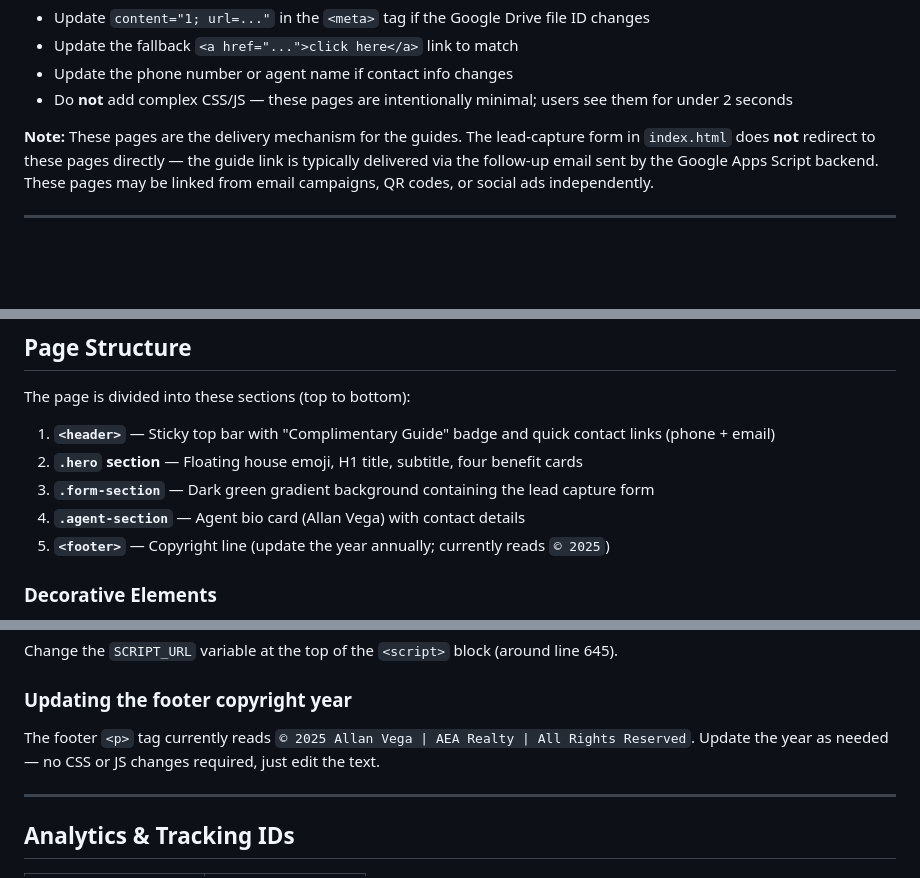
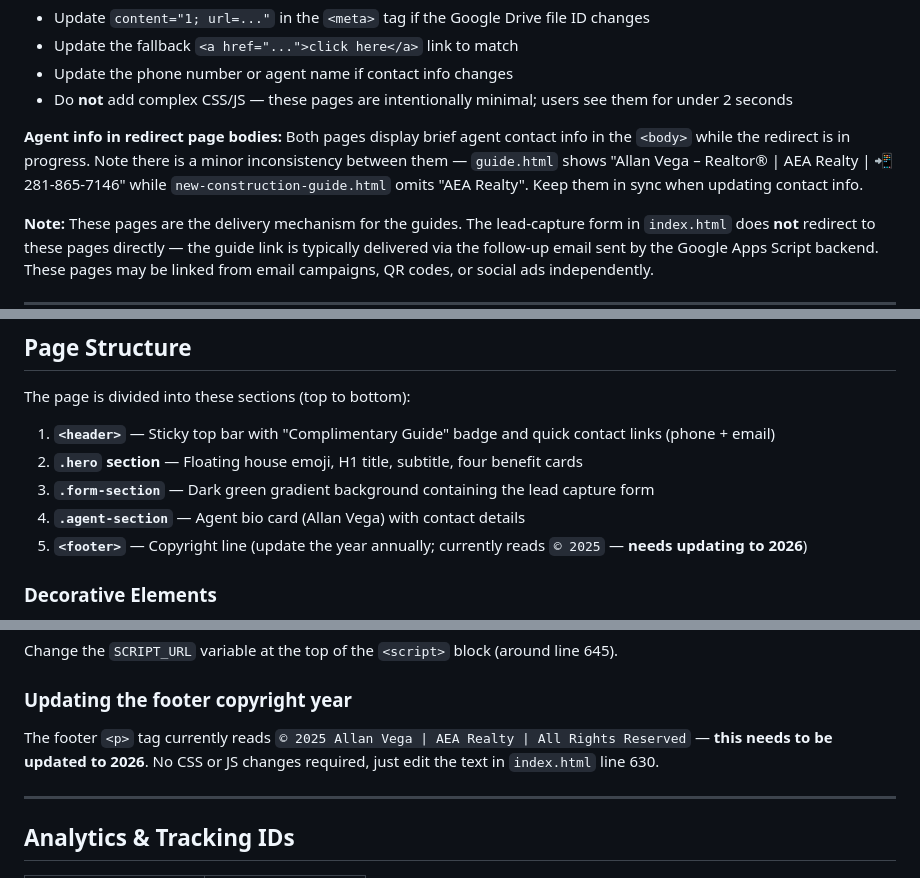
Before and after one commit to allan939/homebuyer-guide, a Markdown page: CLAUDE.md, 3 parts joined by grey strips. GitHub-like rendering; blank space fills up the shorter version.

```diff
--- a/CLAUDE.md
+++ b/CLAUDE.md
@@ -46,6 +46,8 @@ This is a **zero-dependency, no-build static site**. There is no package.json, n
 - Update the fallback `<a href="...">click here</a>` link to match
 - Update the phone number or agent name if contact info changes
 - Do **not** add complex CSS/JS — these pages are intentionally minimal; users see them for under 2 seconds
+
+**Agent info in redirect page bodies:** Both pages display brief agent contact info in the `<body>` while the redirect is in progress. Note there is a minor inconsistency between them — `guide.html` shows "Allan Vega – Realtor® | AEA Realty | 📲 281-865-7146" while `new-construction-guide.html` omits "AEA Realty". Keep them in sync when updating contact info.
 
 **Note:** These pages are the delivery mechanism for the guides. The lead-capture form in `index.html` does **not** redirect to these pages directly — the guide link is typically delivered via the follow-up email sent by the Google Apps Script backend. These pages may be linked from email campaigns, QR codes, or social ads independently.
 
@@ -108,7 +110,7 @@ The page is divided into these sections (top to bottom):
 2. **`.hero` section** — Floating house emoji, H1 title, subtitle, four benefit cards
 3. **`.form-section`** — Dark green gradient background containing the lead capture form
 4. **`.agent-section`** — Agent bio card (Allan Vega) with contact details
-5. **`<footer>`** — Copyright line (update the year annually; currently reads `© 2025`)
+5. **`<footer>`** — Copyright line (update the year annually; currently reads `© 2025` — **needs updating to 2026**)
 
 ### Decorative Elements
 
@@ -236,7 +265,7 @@ The `claude.yml` workflow instructions reference this as a common task (DR Horto
 Change the `SCRIPT_URL` variable at the top of the `<script>` block (around line 645).
 
 ### Updating the footer copyright year
-The footer `<p>` tag currently reads `© 2025 Allan Vega | AEA Realty | All Rights Reserved`. Update the year as needed — no CSS or JS changes required, just edit the text.
+The footer `<p>` tag currently reads `© 2025 Allan Vega | AEA Realty | All Rights Reserved` — **this needs to be updated to 2026**. No CSS or JS changes required, just edit the text in `index.html` line 630.
 
 ---
 
```
Also changed, not shown: other parts of CLAUDE.md (+39 -3 lines).
